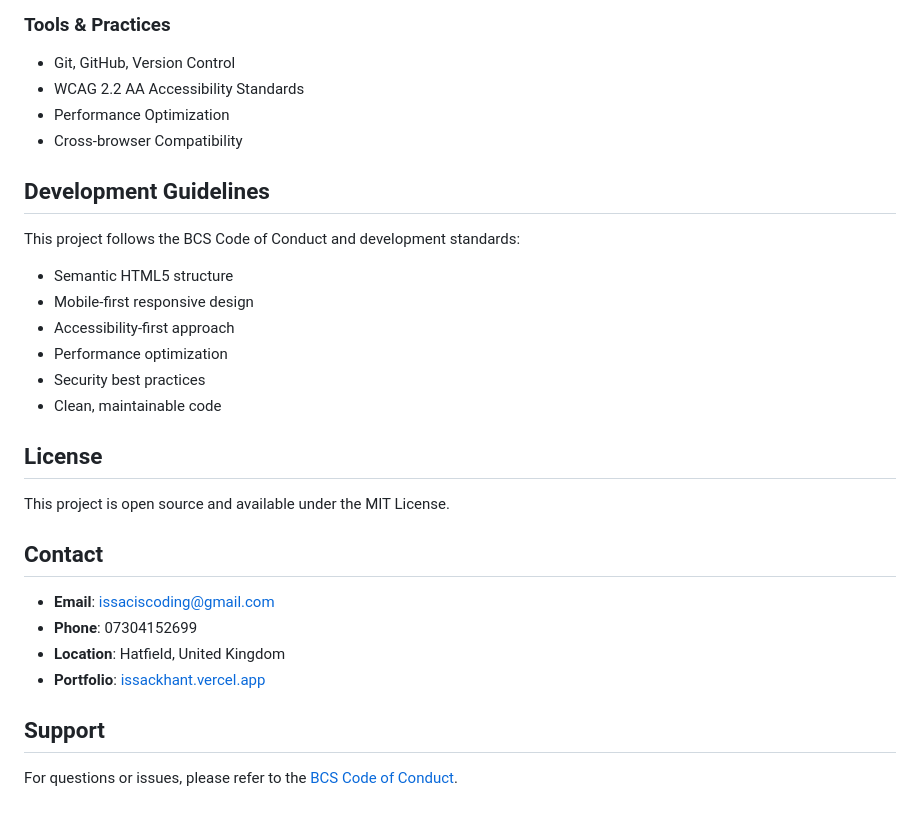
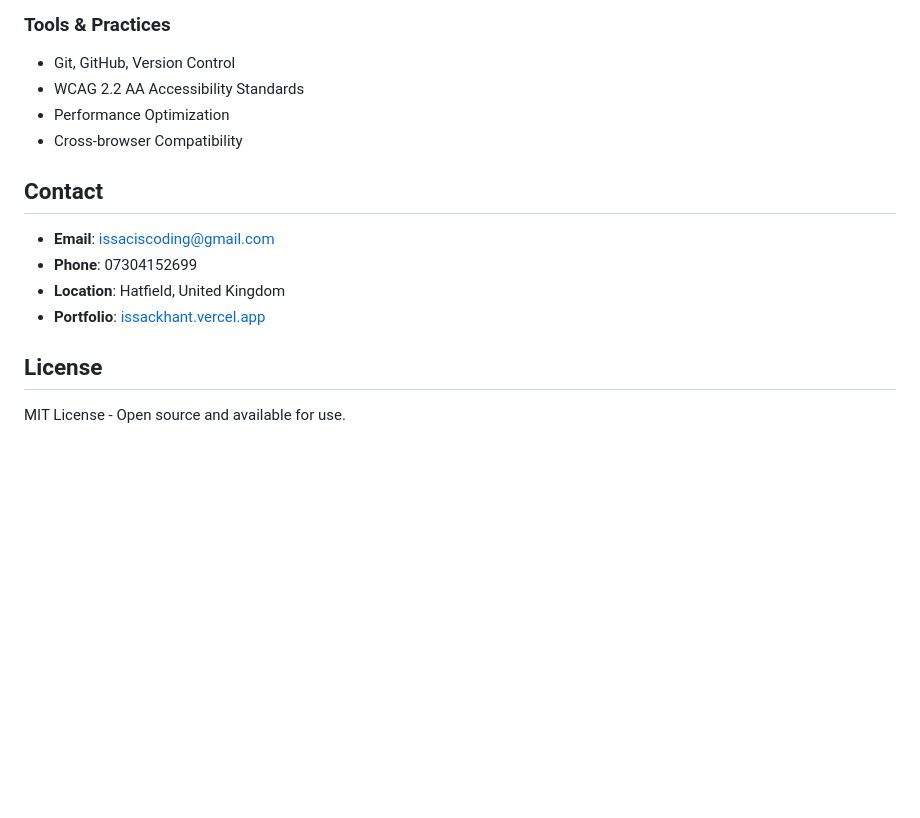
Before and after one commit to jadstrike/BCS-Intern-Project, a Markdown page: README.md, the part around one of its changes. Drawn GitHub-style; blank space fills up the shorter version.

```diff
--- a/README.md
+++ b/README.md
@@ -174,21 +100,6 @@ This is a static website that can be deployed to any static hosting service:
 - Performance Optimization
 - Cross-browser Compatibility
 
-## Development Guidelines
-
-This project follows the BCS Code of Conduct and development standards:
-
-- Semantic HTML5 structure
-- Mobile-first responsive design
-- Accessibility-first approach
-- Performance optimization
-- Security best practices
-- Clean, maintainable code
-
-## License
-
-This project is open source and available under the MIT License.
-
 ## Contact
 
 - **Email**: issaciscoding@gmail.com
@@ -196,6 +107,6 @@ This project is open source and available under the MIT License.
 - **Location**: Hatfield, United Kingdom
 - **Portfolio**: [issackhant.vercel.app](https://issackhant.vercel.app/)
 
-## Support
+## License
 
-For questions or issues, please refer to the [BCS Code of Conduct](https://bcs.org/code-of-conduct).
+MIT License - Open source and available for use.
```
Also changed, not shown: other parts of README.md (+41 -115 lines).
